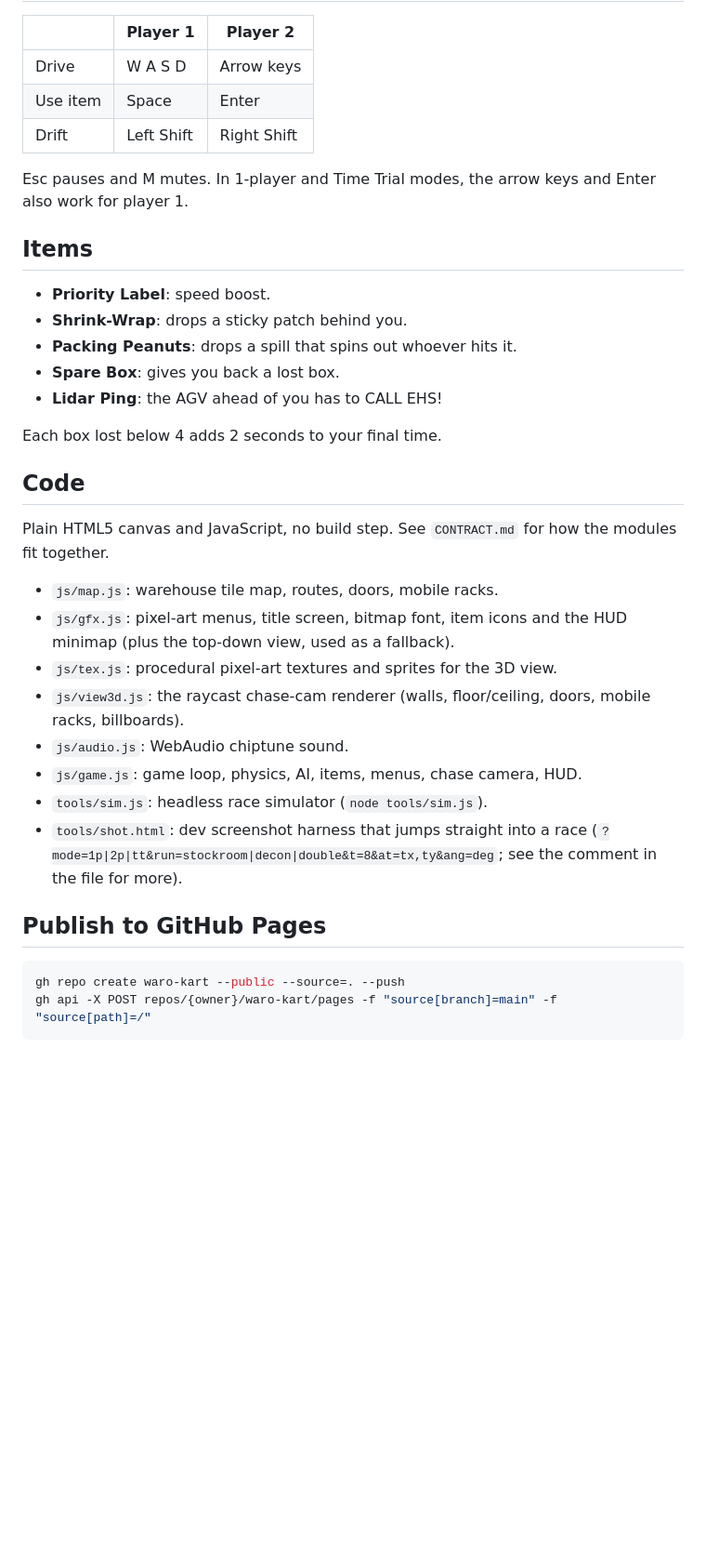
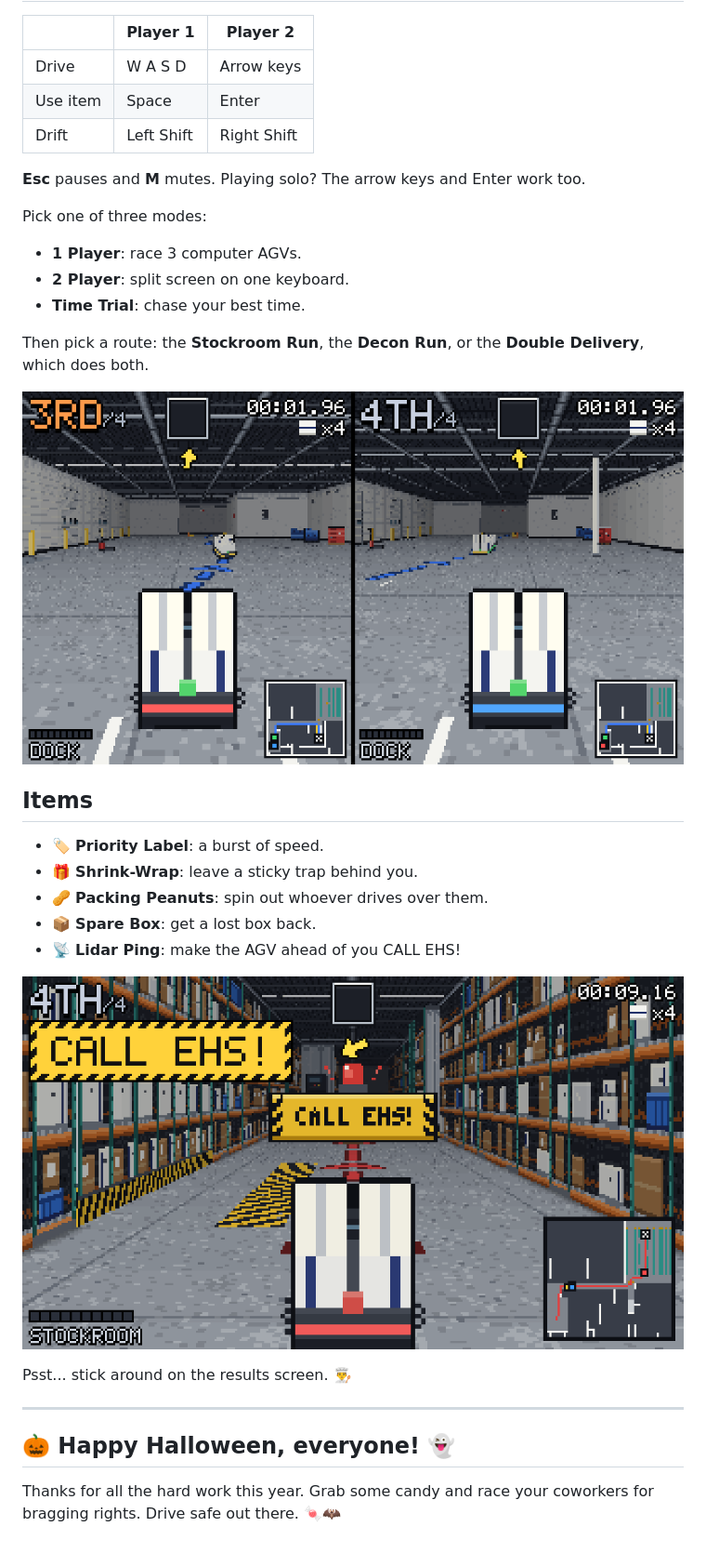
Before and after one commit to harnwalN/waro-kart, a Markdown page: README.md, the part around one of its changes. Shown at 93% size. Drawn GitHub-style; pictures changed too: screenshots/call-ehs.png (added), screenshots/split-screen.png (added); blank space fills up the shorter version.

````diff
--- a/README.md
+++ b/README.md
@@ -34,32 +23,30 @@ Everything runs in the browser on one machine. There's no server, no accounts an
 | Use item | Space | Enter |
 | Drift | Left Shift | Right Shift |
 
-Esc pauses and M mutes. In 1-player and Time Trial modes, the arrow keys and Enter also work for player 1.
+**Esc** pauses and **M** mutes. Playing solo? The arrow keys and Enter work too.
+
+Pick one of three modes:
+- **1 Player**: race 3 computer AGVs.
+- **2 Player**: split screen on one keyboard.
+- **Time Trial**: chase your best time.
+
+Then pick a route: the **Stockroom Run**, the **Decon Run**, or the **Double Delivery**, which does both.
+
+![Two players, one keyboard](screenshots/split-screen.png)
 
 ## Items
-- **Priority Label**: speed boost.
-- **Shrink-Wrap**: drops a sticky patch behind you.
-- **Packing Peanuts**: drops a spill that spins out whoever hits it.
-- **Spare Box**: gives you back a lost box.
-- **Lidar Ping**: the AGV ahead of you has to CALL EHS!
+- 🏷️ **Priority Label**: a burst of speed.
+- 🎁 **Shrink-Wrap**: leave a sticky trap behind you.
+- 🥜 **Packing Peanuts**: spin out whoever drives over them.
+- 📦 **Spare Box**: get a lost box back.
+- 📡 **Lidar Ping**: make the AGV ahead of you CALL EHS!
 
-Each box lost below 4 adds 2 seconds to your final time.
+![CALL EHS!](screenshots/call-ehs.png)
 
-## Code
-Plain HTML5 canvas and JavaScript, no build step. See `CONTRACT.md` for how the modules fit together.
-- `js/map.js`: warehouse tile map, routes, doors, mobile racks.
-- `js/gfx.js`: pixel-art menus, title screen, bitmap font, item icons and the HUD minimap (plus the top-down view,
-  used as a fallback).
-- `js/tex.js`: procedural pixel-art textures and sprites for the 3D view.
-- `js/view3d.js`: the raycast chase-cam renderer (walls, floor/ceiling, doors, mobile racks, billboards).
-- `js/audio.js`: WebAudio chiptune sound.
-- `js/game.js`: game loop, physics, AI, items, menus, chase camera, HUD.
-- `tools/sim.js`: headless race simulator (`node tools/sim.js`).
-- `tools/shot.html`: dev screenshot harness that jumps straight into a race
-  (`?mode=1p|2p|tt&run=stockroom|decon|double&t=8&at=tx,ty&ang=deg`; see the comment in the file for more).
+Psst... stick around on the results screen. 👨‍🍳
 
-## Publish to GitHub Pages
-```sh
-gh repo create waro-kart --public --source=. --push
-gh api -X POST repos/{owner}/waro-kart/pages -f "source[branch]=main" -f "source[path]=/"
-```
+---
+
+## 🎃 Happy Halloween, everyone! 👻
+
+Thanks for all the hard work this year. Grab some candy and race your coworkers for bragging rights. Drive safe out there. 🍬🦇
````
Also changed, not shown: other parts of README.md (+11 -22 lines), screenshots/dock.png (added), screenshots/stockroom.png (added), screenshots/title.png (added).
